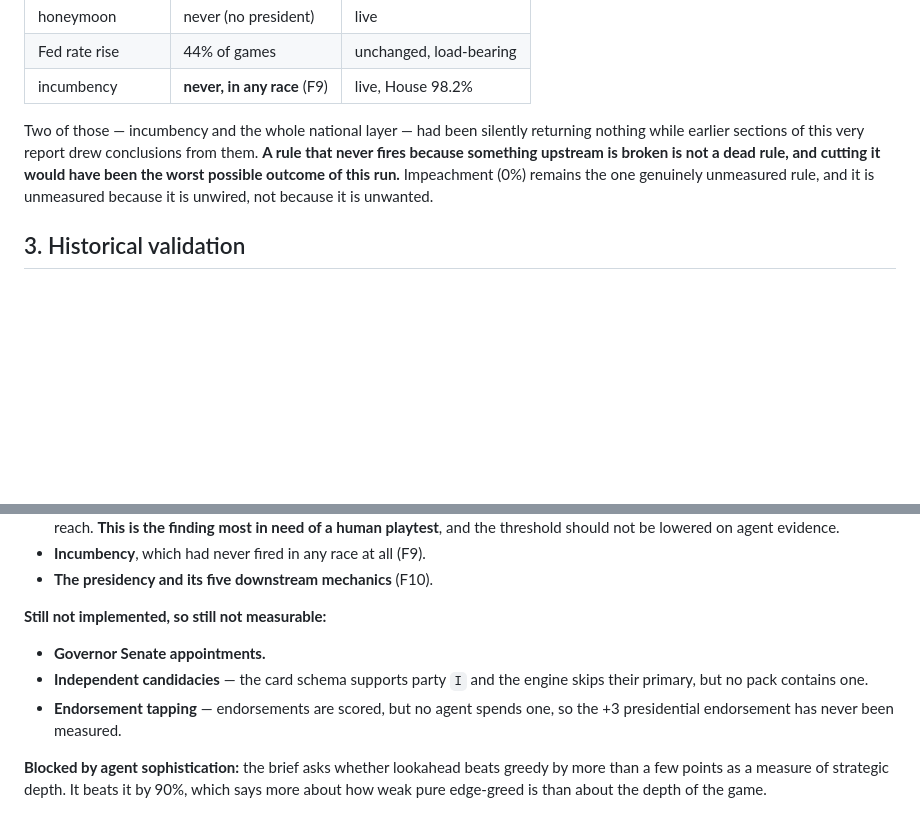
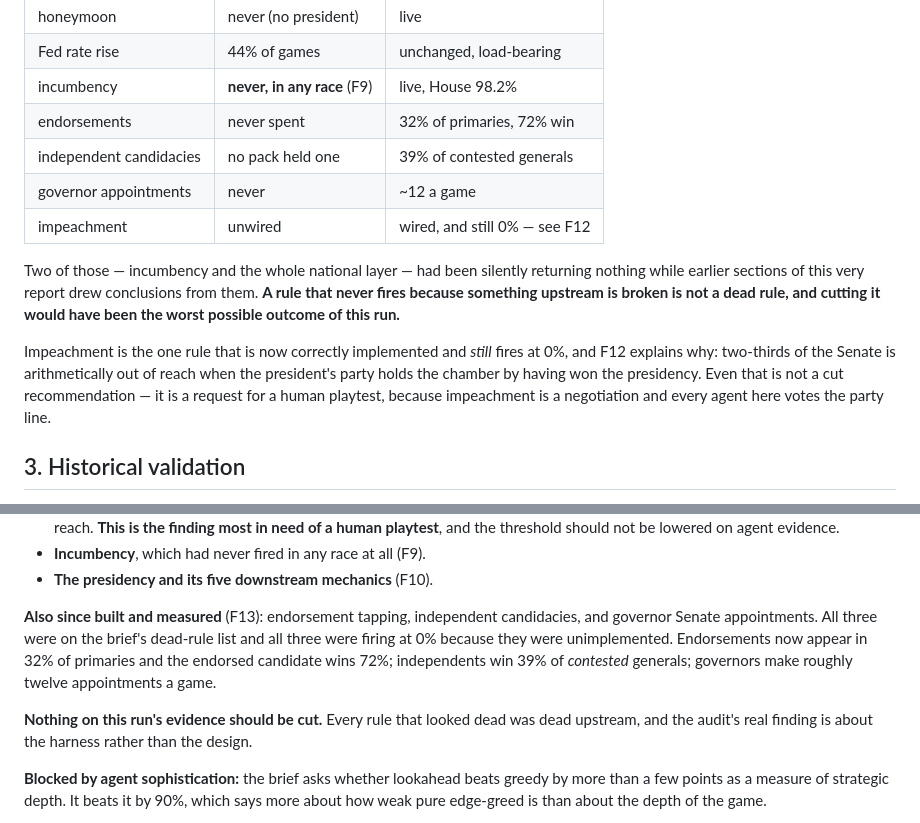
Before and after one commit to hf7y/american-cycle, a Markdown page: reports/overnight-2026-08-31.md, 2 parts joined by grey strips. GitHub-like rendering; blank space fills up the shorter version.

Commit message:
report: the dead-rule audit's real finding is about the harness
Every rule on SIM-BRIEF's cut list was firing at 0% because it was
unimplemented. Endorsements, independents and governor appointments join
incumbency and the national layer in the table of things that looked dead and
were not. Nothing should be cut.

Impeachment is the single rule that is correctly implemented and still fires at
0%, and even that is a request for a human playtest rather than a cut.

Co-Authored-By: Claude Opus 5 <noreply@anthropic.com>
Claude-Session: https://claude.ai/code/session_01UbaivddBa3EDNJR9BHyckf

```diff
--- a/reports/overnight-2026-08-31.md
+++ b/reports/overnight-2026-08-31.md
@@ -130,13 +130,23 @@ walkovers, so **five national mechanics fired in zero races**.
 | honeymoon | never (no president) | live |
 | Fed rate rise | 44% of games | unchanged, load-bearing |
 | incumbency | **never, in any race** (F9) | live, House 98.2% |
+| endorsements | never spent | 32% of primaries, 72% win |
+| independent candidacies | no pack held one | 39% of contested generals |
+| governor appointments | never | ~12 a game |
+| impeachment | unwired | wired, and still 0% — see F12 |
 
 Two of those — incumbency and the whole national layer — had been silently
 returning nothing while earlier sections of this very report drew conclusions
 from them. **A rule that never fires because something upstream is broken is
 not a dead rule, and cutting it would have been the worst possible outcome of
-this run.** Impeachment (0%) remains the one genuinely unmeasured rule, and it
-is unmeasured because it is unwired, not because it is unwanted.
+this run.**
+
+Impeachment is the one rule that is now correctly implemented and *still* fires
+at 0%, and F12 explains why: two-thirds of the Senate is arithmetically out of
+reach when the president's party holds the chamber by having won the
+presidency. Even that is not a cut recommendation — it is a request for a human
+playtest, because impeachment is a negotiation and every agent here votes the
+party line.
 
 ## 3. Historical validation
 
@@ -310,12 +320,16 @@ night and have since been built):
 - **Incumbency**, which had never fired in any race at all (F9).
 - **The presidency and its five downstream mechanics** (F10).
 
-**Still not implemented, so still not measurable:**
-- **Governor Senate appointments.**
-- **Independent candidacies** — the card schema supports party `I` and the
-  engine skips their primary, but no pack contains one.
-- **Endorsement tapping** — endorsements are scored, but no agent spends one,
-  so the +3 presidential endorsement has never been measured.
+**Also since built and measured** (F13): endorsement tapping, independent
+candidacies, and governor Senate appointments. All three were on the brief's
+dead-rule list and all three were firing at 0% because they were unimplemented.
+Endorsements now appear in 32% of primaries and the endorsed candidate wins
+72%; independents win 39% of *contested* generals; governors make roughly
+twelve appointments a game.
+
+**Nothing on this run's evidence should be cut.** Every rule that looked dead
+was dead upstream, and the audit's real finding is about the harness rather
+than the design.
 
 **Blocked by agent sophistication:** the brief asks whether lookahead beats
 greedy by more than a few points as a measure of strategic depth. It beats it
```
